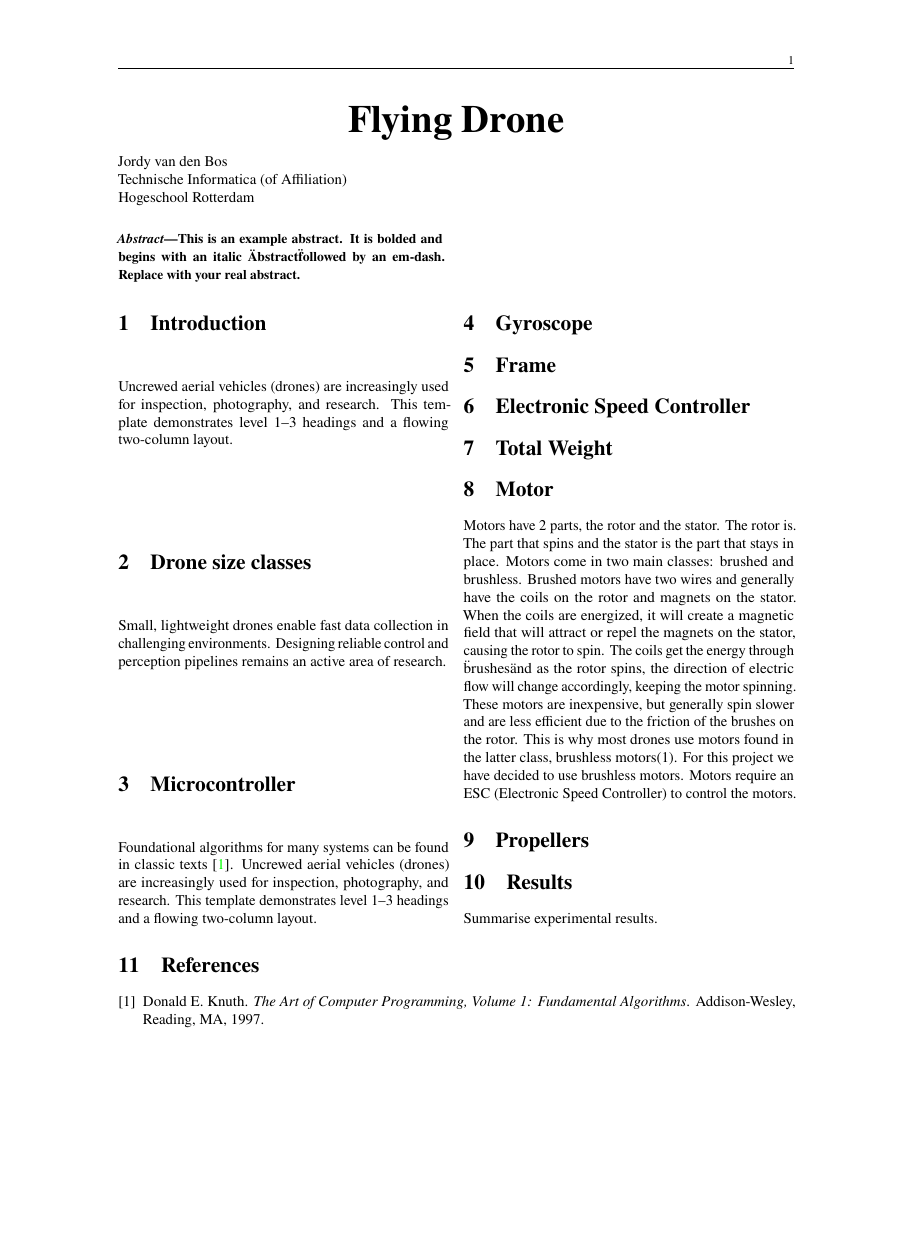
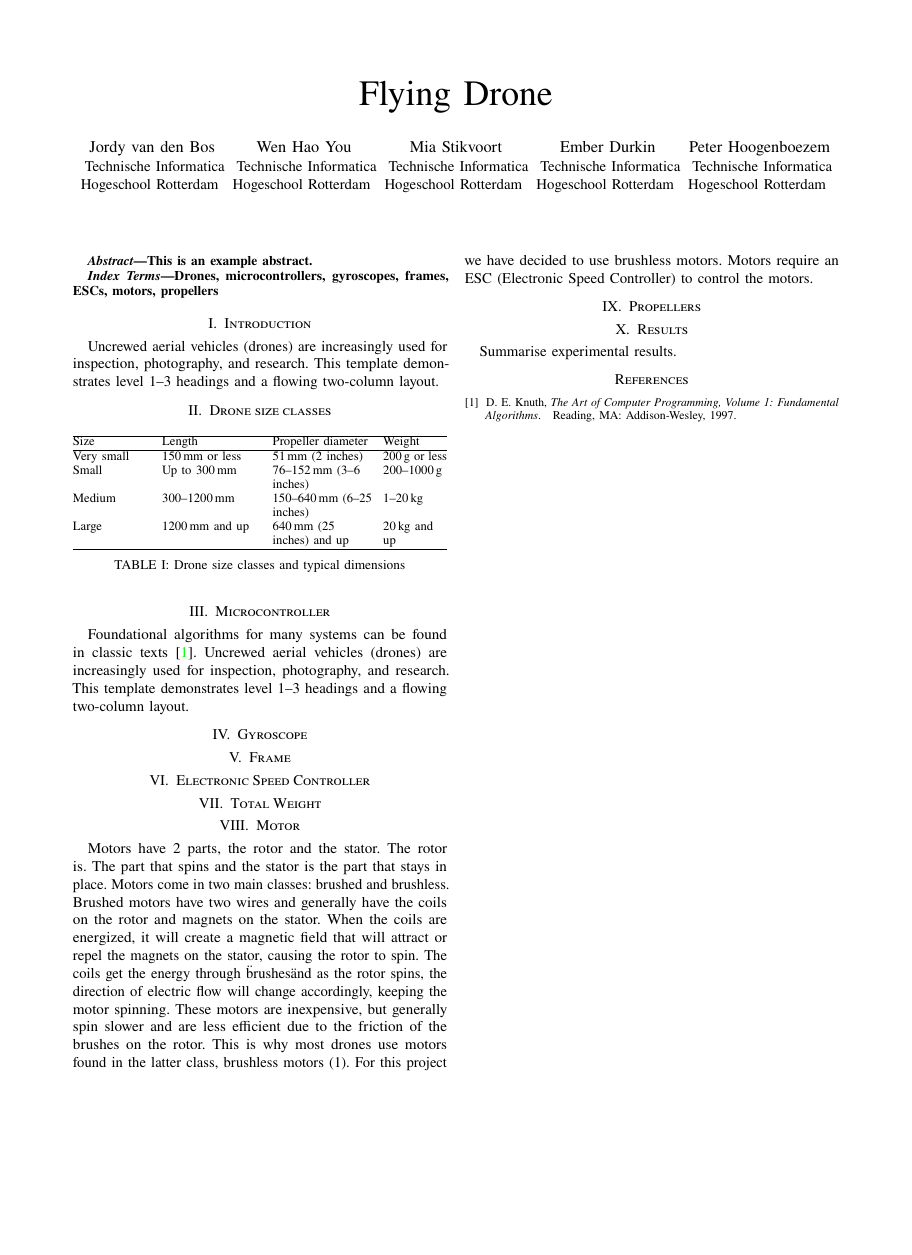
Before and after one commit to stikkie13/TINLES-project, a LaTeX paper (paper/paper.tex): the whole page, the shorter picture padded with empty space. Compiled offline with pdfLaTeX.

Commit message:
cleaned up paper

```diff
--- a/paper/paper.tex
+++ b/paper/paper.tex
@@ -1,12 +1,6 @@
-\documentclass[a4paper,twoside,10pt]{article}
+\documentclass[conference]{IEEEtran}
 
-% Use XeLaTeX or LuaLaTeX to enable system fonts via fontspec
-\usepackage{etoolbox}  % for patching commands
-\patchcmd{\thebibliography}{\section*{\refname}}{}{}{}
-\tolerance=1
-
-% Minimal, clean two-sided paper template with BibTeX and two-column flow
-% Use XeLaTeX or LuaLaTeX for system fonts (fontspec); fallback for pdfTeX.
+% Font handling (XeLaTeX/LuaLaTeX vs. pdfLaTeX)
 \usepackage{iftex}
 \ifPDFTeX
     \usepackage[T1]{fontenc}
@@ -52,33 +33,76 @@
-\begin{center}
-    {\fontsize{26}{30}\selectfont\bfseries Flying Drone\par}
-\end{center}
-\thispagestyle{fancy}
+\title{Flying Drone}
 
-% Left-aligned author block (three-line format per author)
-\begin{flushleft}
-{\fontsize{10}{12}\selectfont
-Jordy van den Bos\\
-Technische Informatica (of Affiliation)\\
-Hogeschool Rotterdam\\[6pt]
+% ============================================================================
+% AUTHORS: Add or remove authors as needed
+% Use \and to separate authors into different columns
+% Use \\ to separate lines within the same author block
+% ============================================================================
+\author{
+    \IEEEauthorblockN{Jordy van den Bos}
+    \IEEEauthorblockA{
+        Technische Informatica\\
+        Hogeschool Rotterdam
+    }
+    \and
+    \IEEEauthorblockN{Wen Hao You}
+    \IEEEauthorblockA{
+        Technische Informatica\\
+        Hogeschool Rotterdam
+    }
+    \and
+    \IEEEauthorblockN{Mia Stikvoort}
+    \IEEEauthorblockA{
+        Technische Informatica\\
+        Hogeschool Rotterdam
+    }
+    \and
+    \IEEEauthorblockN{Ember Durkin}
+    \IEEEauthorblockA{
+        Technische Informatica\\
+        Hogeschool Rotterdam
+    }
+    \and
+    \IEEEauthorblockN{Peter Hoogenboezem}
+    \IEEEauthorblockA{
+        Technische Informatica\\
+        Hogeschool Rotterdam
+    }
 }
-\end{flushleft}
-\vspace{6pt}
 
-\noindent
-\begin{minipage}[t]{0.48\textwidth}
-{\small \textbf{\textit{Abstract}---This is an example abstract. It is bolded and begins with an italic \"Abstract\" followed by an em-dash. Replace with your real abstract.}}
-\end{minipage}\hfill
+\maketitle
 
-\vspace{8pt}
+\begin{abstract}
+This is an example abstract.
+\end{abstract}
 
-% Start two-column flow for the main body
-\begin{multicols}{2}
+\begin{IEEEkeywords}
+Drones, microcontrollers, gyroscopes, frames, ESCs, motors, propellers
+\end{IEEEkeywords}
 
 \section{Introduction}
 Uncrewed aerial vehicles (drones) are increasingly used for inspection, photography, and research. This template demonstrates level 1--3 headings and a flowing two-column layout.
 
 \section{Drone size classes}
-Small, lightweight drones enable fast data collection in challenging environments. Designing reliable control and perception pipelines remains an active area of research.
+% Use an in-column, non-floating table so it appears inside multicols
+\begin{table}[ht]
+\centering
+\small
+\setlength{\tabcolsep}{4pt}
+\begin{adjustbox}{max width=\columnwidth}
+\begin{tabular}{@{}>{\raggedright\arraybackslash}p{0.22\columnwidth} >{\raggedright\arraybackslash}p{0.28\columnwidth} >{\raggedright\arraybackslash}p{0.28\columnwidth} >{\raggedright\arraybackslash}p{0.18\columnwidth}@{}}
+\hline
+Size & Length & Propeller diameter & Weight \\
+\hline
+Very small & 150\,mm or less & 51\,mm (2 inches) & 200\,g or less \\
+Small & Up to 300\,mm & 76--152\,mm (3--6 inches) & 200--1000\,g \\
+Medium & 300--1200\,mm & 150--640\,mm (6--25 inches) & 1--20\,kg \\
+Large & 1200\,mm and up & 640\,mm (25 inches) and up & 20\,kg and up \\
+\hline
+\end{tabular}
+\end{adjustbox}
+\caption{Drone size classes and typical dimensions}
+\label{tab:drone-sizes}
+\end{table}
 
 \section{Microcontroller}
 Foundational algorithms for many systems can be found in classic texts~\cite{knuth1997}. Uncrewed aerial vehicles (drones) are increasingly used for inspection, photography, and research. This template demonstrates level 1--3 headings and a flowing two-column layout.
```
Also changed, not shown: paper/COMPILE.md (added, +18 -0 lines), paper/paper.pdf, paper/paper.tex (46 more changed lines), 1 other file.
